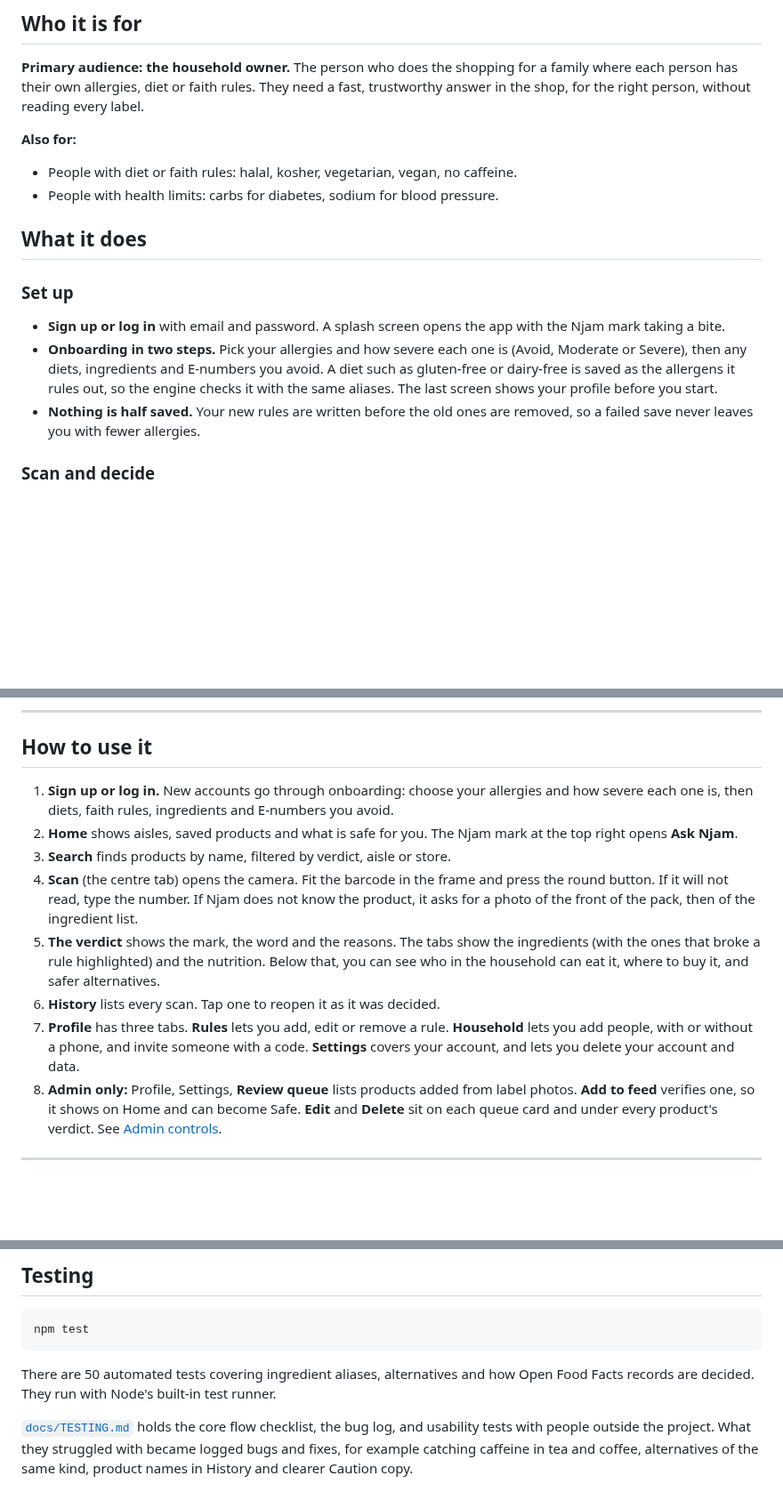
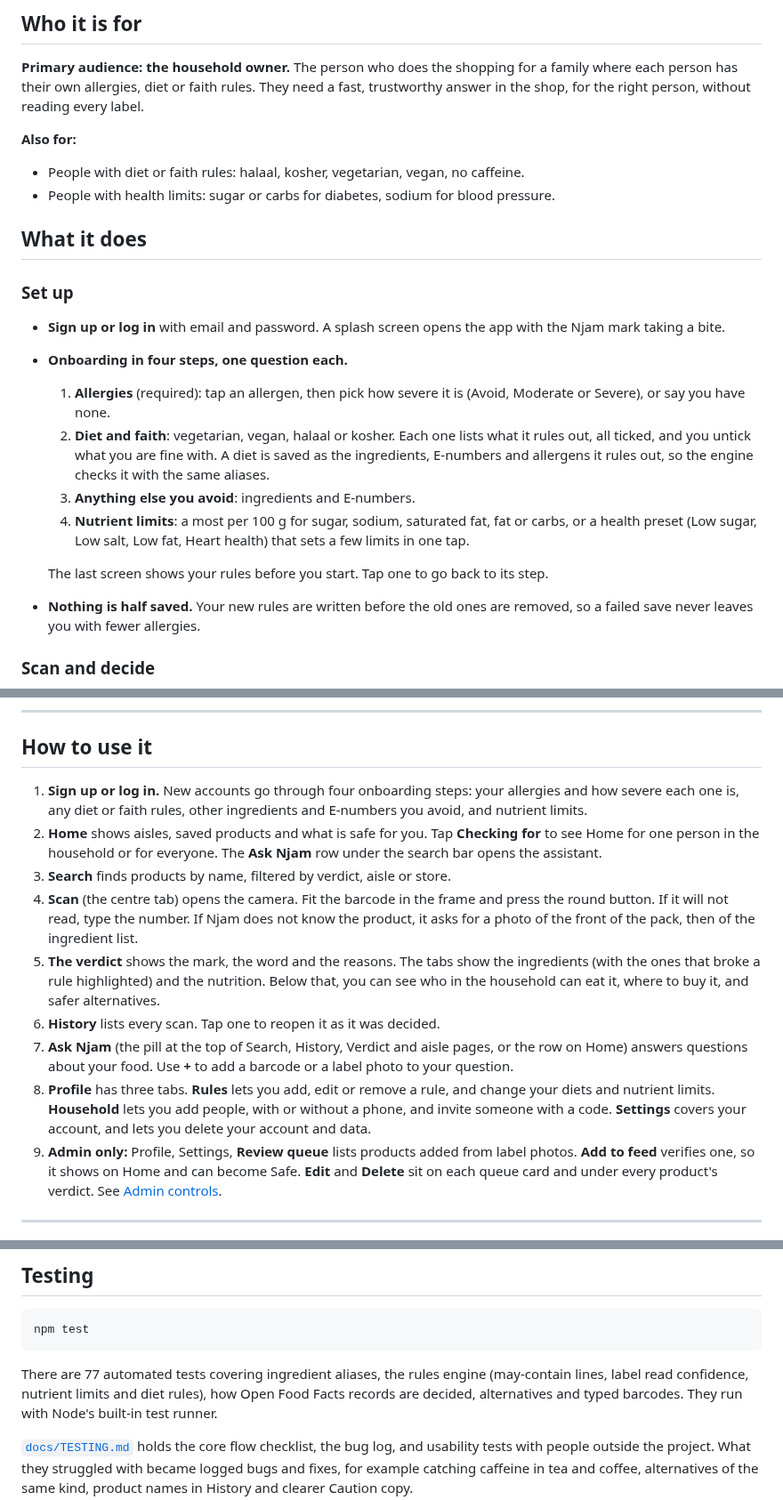
Before and after one commit to OpenWindow231312/njam-app, a Markdown page: README.md, 3 parts joined by grey strips. Shown at 89% size. GitHub-like rendering; blank space fills up the shorter version.

Commit message:
docs: describe four-step onboarding, Home checking-for and Ask Njam in the README

````diff
--- a/README.md
+++ b/README.md
@@ -90,9 +90,10 @@ without reading every label.
 
 **Also for:**
 
-- People with diet or faith rules: halal, kosher, vegetarian, vegan, no
+- People with diet or faith rules: halaal, kosher, vegetarian, vegan, no
   caffeine.
-- People with health limits: carbs for diabetes, sodium for blood pressure.
+- People with health limits: sugar or carbs for diabetes, sodium for blood
+  pressure.
 
 ## What it does
 
@@ -100,11 +101,20 @@ without reading every label.
 
 - **Sign up or log in** with email and password. A splash screen opens the
   app with the Njam mark taking a bite.
-- **Onboarding in two steps.** Pick your allergies and how severe each one
-  is (Avoid, Moderate or Severe), then any diets, ingredients and E-numbers
-  you avoid. A diet such as gluten-free or dairy-free is saved as the
-  allergens it rules out, so the engine checks it with the same aliases.
-  The last screen shows your profile before you start.
+- **Onboarding in four steps, one question each.**
+  1. **Allergies** (required): tap an allergen, then pick how severe it is
+     (Avoid, Moderate or Severe), or say you have none.
+  2. **Diet and faith**: vegetarian, vegan, halaal or kosher. Each one lists
+     what it rules out, all ticked, and you untick what you are fine with.
+     A diet is saved as the ingredients, E-numbers and allergens it rules
+     out, so the engine checks it with the same aliases.
+  3. **Anything else you avoid**: ingredients and E-numbers.
+  4. **Nutrient limits**: a most per 100 g for sugar, sodium, saturated fat,
+     fat or carbs, or a health preset (Low sugar, Low salt, Low fat, Heart
+     health) that sets a few limits in one tap.
+
+  The last screen shows your rules before you start. Tap one to go back to
+  its step.
 - **Nothing is half saved.** Your new rules are written before the old ones
   are removed, so a failed save never leaves you with fewer allergies.
 
@@ -518,11 +541,12 @@ where id = (select id from auth.users where email = 'you@example.com');
 
 ## How to use it
 
-1. **Sign up or log in.** New accounts go through onboarding: choose your
-   allergies and how severe each one is, then diets, faith rules,
-   ingredients and E-numbers you avoid.
-2. **Home** shows aisles, saved products and what is safe for you. The Njam
-   mark at the top right opens **Ask Njam**.
+1. **Sign up or log in.** New accounts go through four onboarding steps:
+   your allergies and how severe each one is, any diet or faith rules, other
+   ingredients and E-numbers you avoid, and nutrient limits.
+2. **Home** shows aisles, saved products and what is safe for you. Tap
+   **Checking for** to see Home for one person in the household or for
+   everyone. The **Ask Njam** row under the search bar opens the assistant.
 3. **Search** finds products by name, filtered by verdict, aisle or store.
 4. **Scan** (the centre tab) opens the camera. Fit the barcode in the
    frame and press the round button. If it will not read, type the number.
@@ -533,11 +557,15 @@ where id = (select id from auth.users where email = 'you@example.com');
    nutrition. Below that, you can see who in the household can eat it,
    where to buy it, and safer alternatives.
 6. **History** lists every scan. Tap one to reopen it as it was decided.
-7. **Profile** has three tabs. **Rules** lets you add, edit or remove a
-   rule. **Household** lets you add people, with or without a phone, and
-   invite someone with a code. **Settings** covers your account, and lets
-   you delete your account and data.
-8. **Admin only:** Profile, Settings, **Review queue** lists products added
+7. **Ask Njam** (the pill at the top of Search, History, Verdict and aisle
+   pages, or the row on Home) answers questions about your food. Use **+**
+   to add a barcode or a label photo to your question.
+8. **Profile** has three tabs. **Rules** lets you add, edit or remove a
+   rule, and change your diets and nutrient limits. **Household** lets you
+   add people, with or without a phone, and invite someone with a code.
+   **Settings** covers your account, and lets you delete your account and
+   data.
+9. **Admin only:** Profile, Settings, **Review queue** lists products added
    from label photos. **Add to feed** verifies one, so it shows on Home and
    can become Safe. **Edit** and **Delete** sit on each queue card and under
    every product's verdict. See [Admin controls](#admin-controls).
@@ -576,8 +604,9 @@ where id = (select id from auth.users where email = 'you@example.com');
 npm test
 ```
 
-There are 50 automated tests covering ingredient aliases, alternatives and
-how Open Food Facts records are decided.
+There are 77 automated tests covering ingredient aliases, the rules engine
+(may-contain lines, label read confidence, nutrient limits and diet rules),
+how Open Food Facts records are decided, alternatives and typed barcodes.
 They run with Node's built-in test runner.
 
 [`docs/TESTING.md`](docs/TESTING.md) holds the core flow checklist, the bug
````
Also changed, not shown: other parts of README.md (+17 -4 lines).
